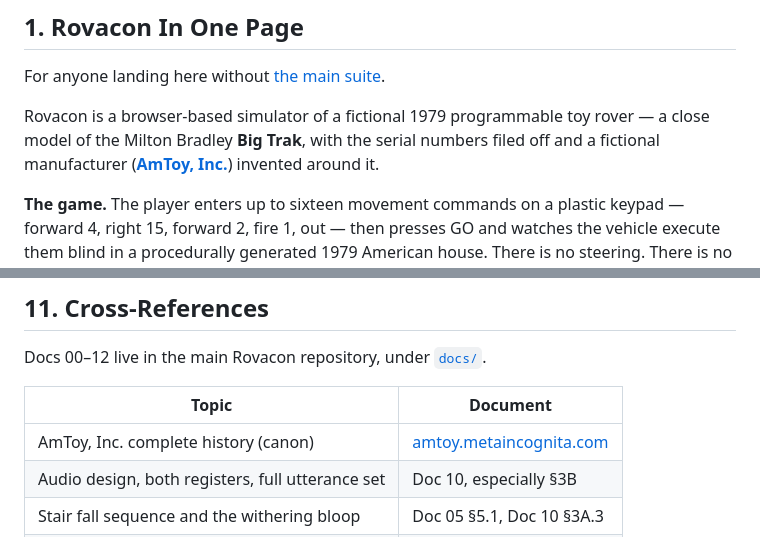
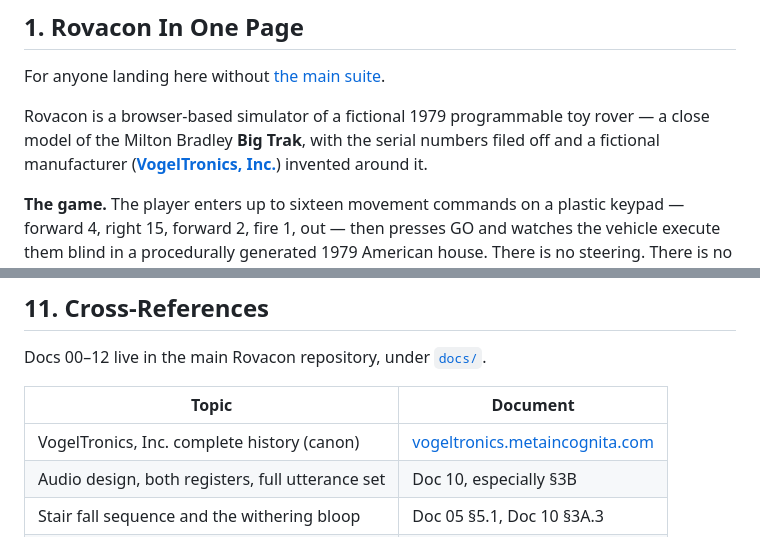
Before and after one commit to cschweda/rovacon-voice, a Markdown page: README.md, 2 parts joined by grey strips. Rendered like a GitHub page.

```diff
--- a/README.md
+++ b/README.md
@@ -79,7 +81,7 @@ For anyone landing here without [the main suite](https://github.com/cschweda/rov
 Rovacon is a browser-based simulator of a fictional 1979 programmable toy rover
 — a close model of the Milton Bradley **Big Trak**, with the serial numbers
 filed off and a fictional manufacturer
-([**AmToy, Inc.**](https://amtoy.metaincognita.com)) invented around it.
+([**VogelTronics, Inc.**](https://vogeltronics.metaincognita.com)) invented around it.
 
 **The game.** The player enters up to sixteen movement commands on a plastic
 keypad — forward 4, right 15, forward 2, fire 1, out — then presses GO and
@@ -691,7 +693,7 @@ Docs 00–12 live in the main Rovacon repository, under
 
 | Topic | Document |
 |---|---|
-| AmToy, Inc. complete history (canon) | [amtoy.metaincognita.com](https://amtoy.metaincognita.com) |
+| VogelTronics, Inc. complete history (canon) | [vogeltronics.metaincognita.com](https://vogeltronics.metaincognita.com) |
 | Audio design, both registers, full utterance set | Doc 10, especially §3B |
 | Stair fall sequence and the withering bloop | Doc 05 §5.1, Doc 10 §3A.3 |
 | Event bus that triggers utterances | Doc 06 §5 |
```
Also changed, not shown: other parts of README.md (+9 -7 lines), public/og.png, 6 other files.
